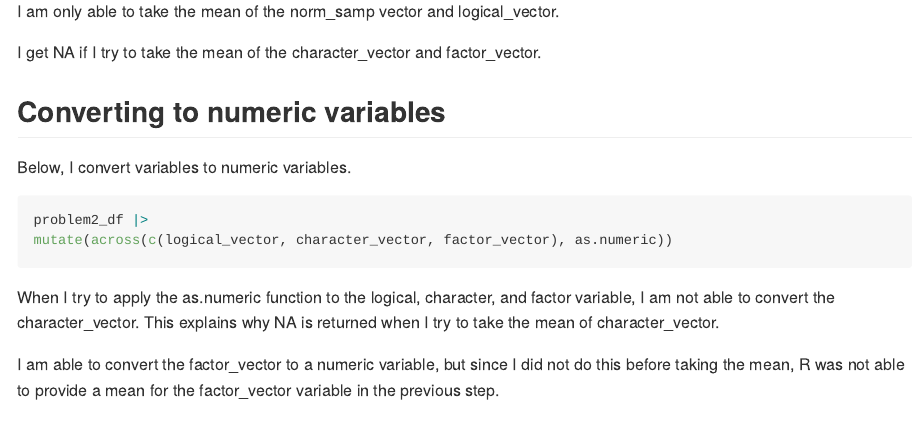
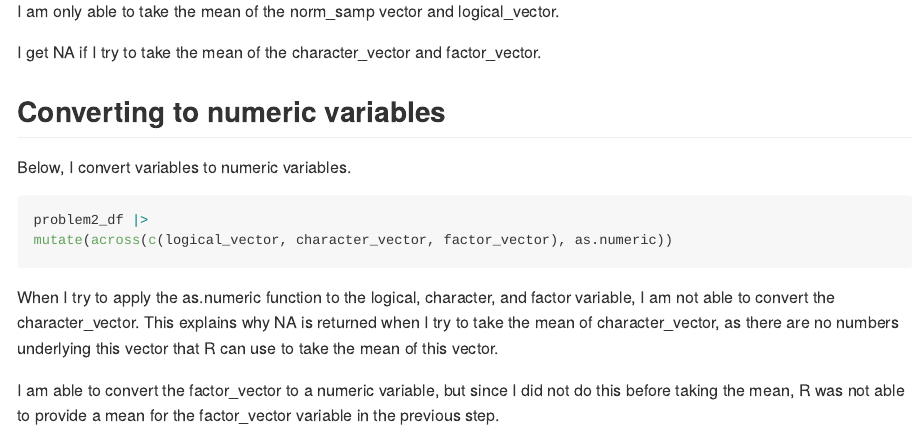
Before and after one commit to Vaidehic25/p8105_hw1_vc2692, an R Markdown document (p8105_hw1_vc2692.Rmd): the page in a window 1100 px wide, from 3100 px down. Rendered offline with R 4.5, knitr and Pandoc, with nearby package versions; some code elsewhere in the file could not run offline; long lines of code are wrapped.

Commit message:
final changes to problem 2 explanation

````diff
--- a/p8105_hw1_vc2692.Rmd
+++ b/p8105_hw1_vc2692.Rmd
@@ -106,6 +106,6 @@ mutate(across(c(logical_vector, character_vector, factor_vector), as.numeric))
 
 ```
 
-When I try to apply the as.numeric function to the logical, character, and factor variable, I am not able to convert the character_vector. This explains why NA is returned when I try to take the mean of character_vector.
+When I try to apply the as.numeric function to the logical, character, and factor variable, I am not able to convert the character_vector. This explains why NA is returned when I try to take the mean of character_vector, as there are no numbers underlying this vector that R can use to take the mean of this vector.
 
 I am able to convert the factor_vector to a numeric variable, but since I did not do this before taking the mean, R was not able to provide a mean for the factor_vector variable in the previous step.
````
